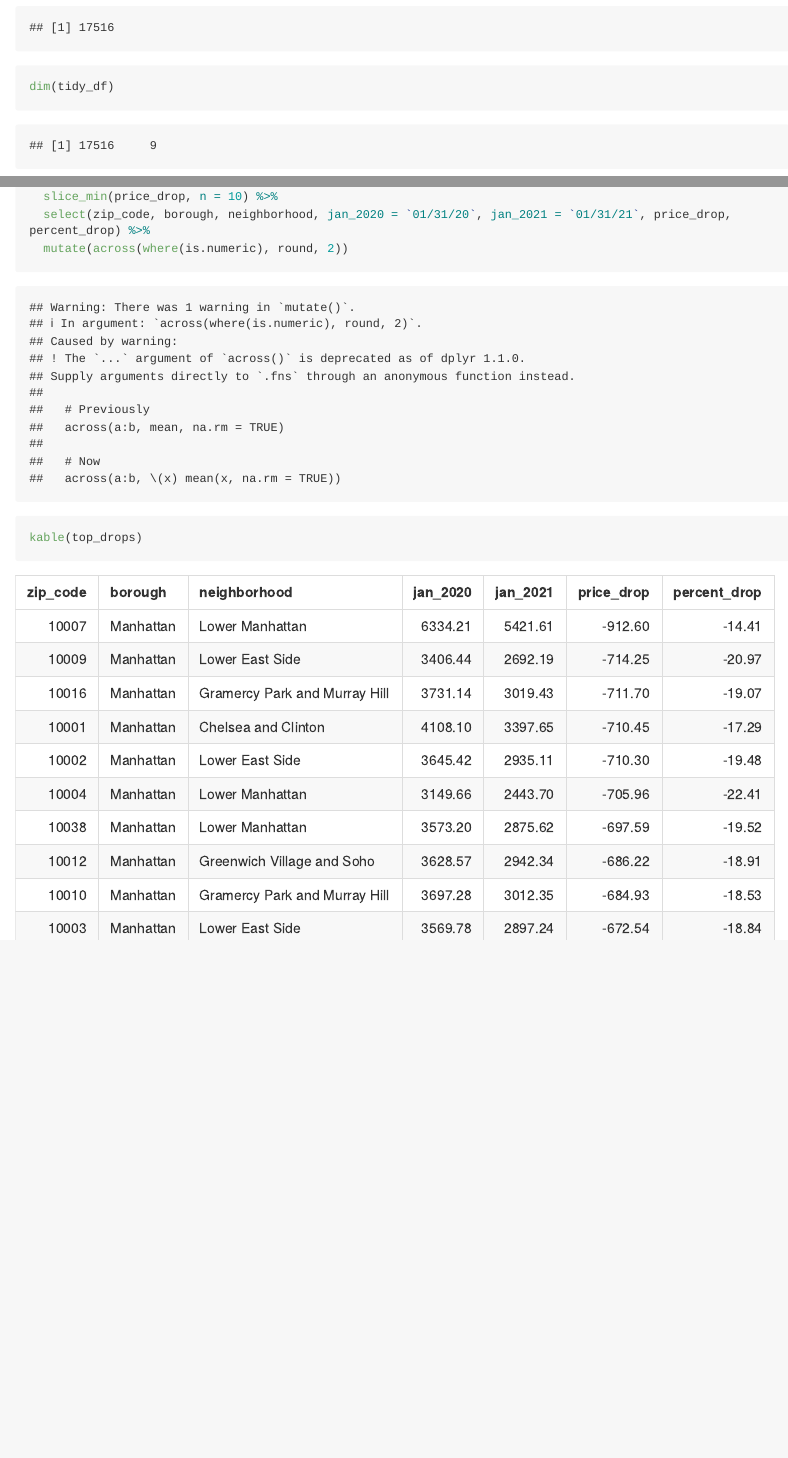
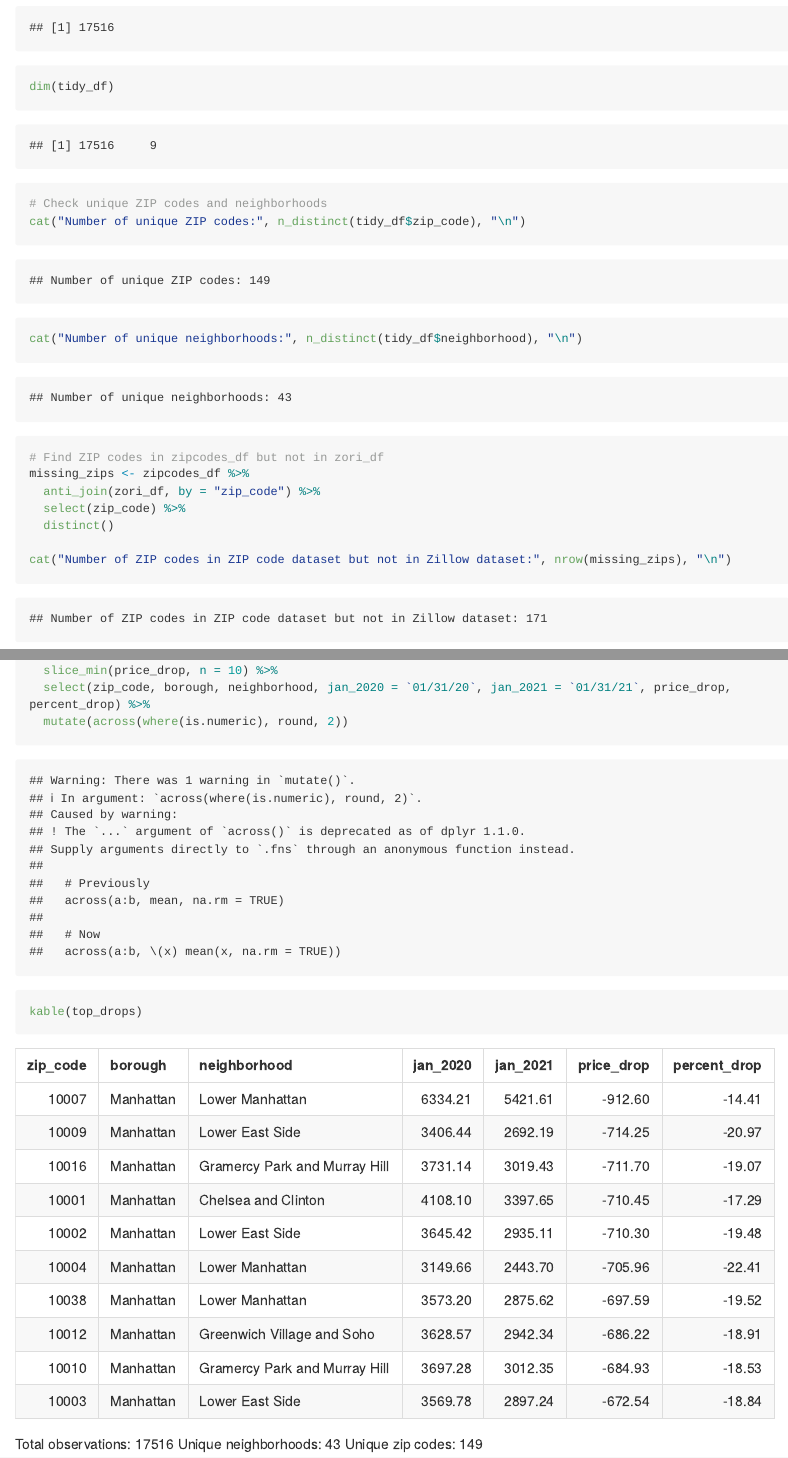
Before and after one commit to jpv2129/p8105_hw2_jpv2129, an R Markdown document (HW2_jpv2129.Rmd): the page in a window 1100 px wide, from 8540 px down, and a second part further down, joined at a grey line. The pictures show the output file HW2_jpv2129.md that the author committed with the source, drawn offline in the style of GitHub; long lines of code are wrapped.

Commit message:
Finding more info about zip codes

````diff
--- a/HW2_jpv2129.Rmd
+++ b/HW2_jpv2129.Rmd
@@ -230,6 +230,18 @@ view(tidy_df)
 nrow(tidy_df)
 dim(tidy_df)
 
+# Check unique ZIP codes and neighborhoods
+cat("Number of unique ZIP codes:", n_distinct(tidy_df$zip_code), "\n")
+cat("Number of unique neighborhoods:", n_distinct(tidy_df$neighborhood), "\n")
+
+# Find ZIP codes in zipcodes_df but not in zori_df
+missing_zips <- zipcodes_df %>%
+  anti_join(zori_df, by = "zip_code") %>%
+  select(zip_code) %>%
+  distinct()
+
+cat("Number of ZIP codes in ZIP code dataset but not in Zillow dataset:", nrow(missing_zips), "\n")
+
 #Creating table to find 10 biggest price drops with county and neighborhood
 top_drops <- tidy_df %>%
   mutate(borough = case_when(
@@ -254,3 +266,6 @@ top_drops <- tidy_df %>%
 
 kable(top_drops)
 ```
+Total observations: 17516
+Unique neighborhoods: 43
+Unique zip codes: 149
````
Also changed, not shown: HW2_jpv2129.md, HW2_jpv2129.Rmd (2 more changed lines).
